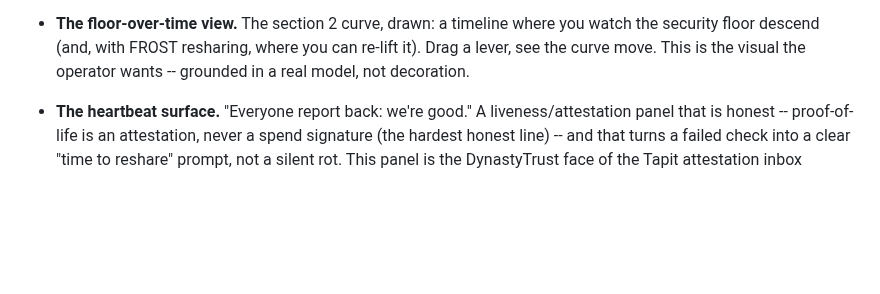
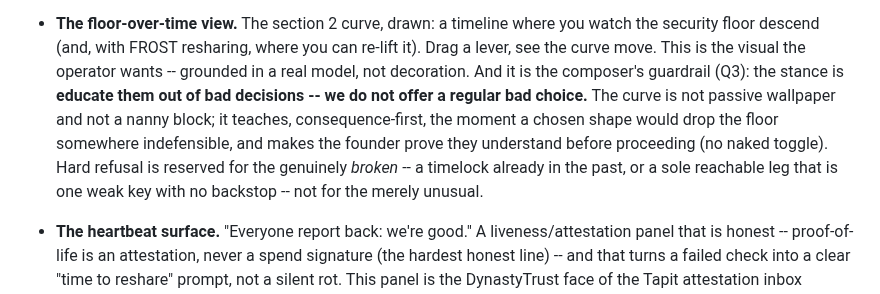
Before and after one commit to stackingunderpressure/Dynastytrust, a Markdown page: docs/layered-vault-legs-and-frost.md, the part around one of its changes. Rendered like a GitHub page; blank space fills up the shorter version.

```diff
--- a/docs/layered-vault-legs-and-frost.md
+++ b/docs/layered-vault-legs-and-frost.md
@@ -404,6 +404,14 @@ the ladder:
   where you watch the security floor descend (and, with FROST resharing,
   where you can re-lift it). Drag a lever, see the curve move. This is the
   visual the operator wants -- grounded in a real model, not decoration.
+  And it is the composer's guardrail (Q3): the stance is **educate them
+  out of bad decisions -- we do not offer a regular bad choice.** The
+  curve is not passive wallpaper and not a nanny block; it teaches,
+  consequence-first, the moment a chosen shape would drop the floor
+  somewhere indefensible, and makes the founder prove they understand
+  before proceeding (no naked toggle). Hard refusal is reserved for the
+  genuinely *broken* -- a timelock already in the past, or a sole reachable
+  leg that is one weak key with no backstop -- not for the merely unusual.
 
 - **The heartbeat surface.** "Everyone report back: we're good." A
   liveness/attestation panel that is honest -- proof-of-life is an
```
Also changed, not shown: other parts of docs/layered-vault-legs-and-frost.md (+74 -12 lines).
